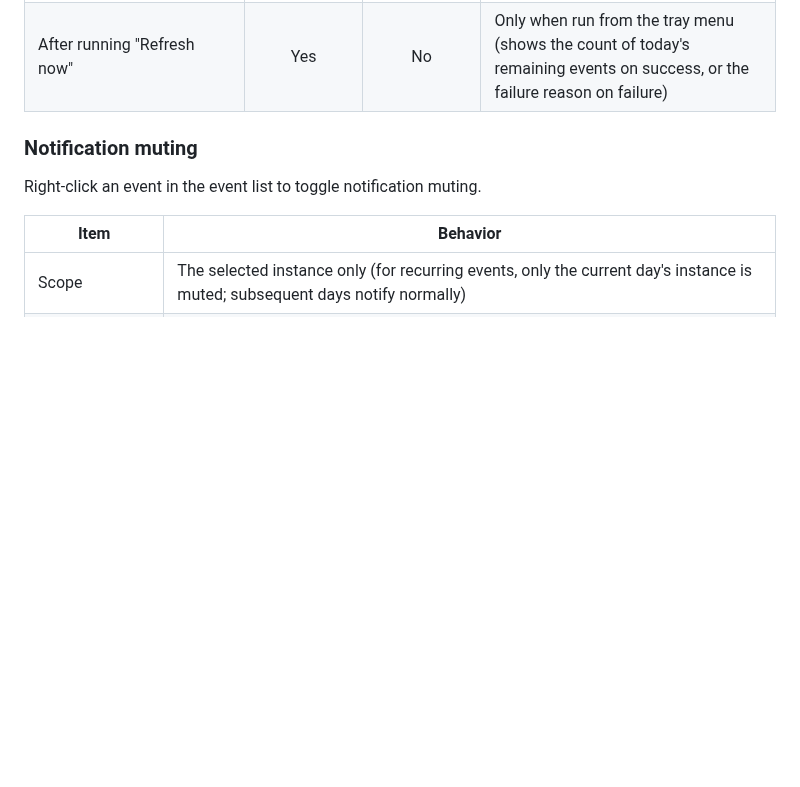
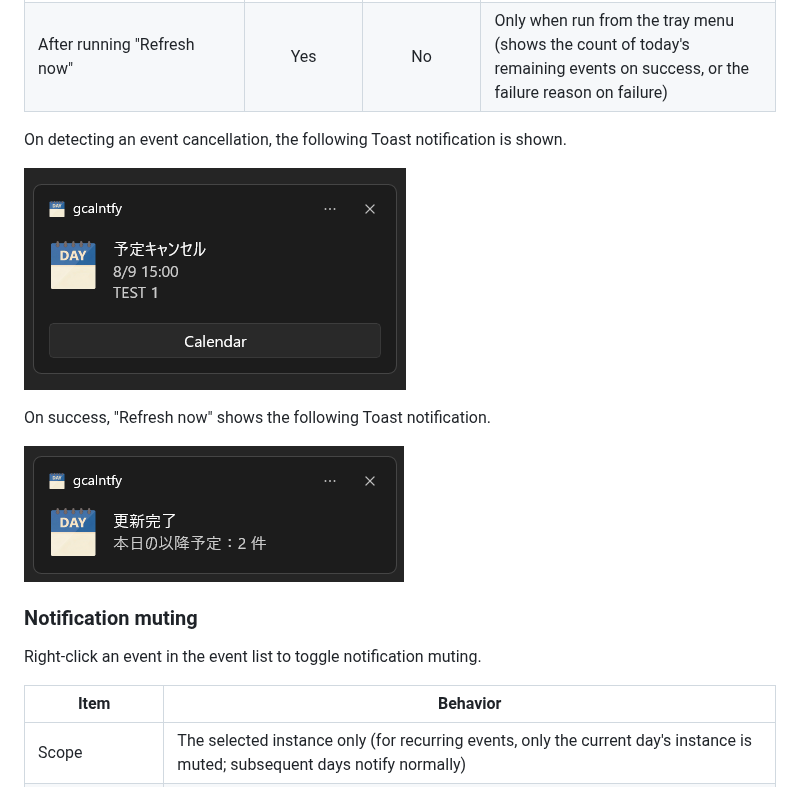
Before and after one commit to aviscaerulea/gcalntfy, a Markdown page: README.en.md, the part around the change. Drawn GitHub-style; pictures changed too: docs/images/cancel-toast.png (added), docs/images/update-toast.png (added); blank space fills up the shorter version.

```diff
--- a/README.en.md
+++ b/README.en.md
@@ -63,6 +63,14 @@ Recurring tasks never appear in the Google Calendar API's event list, so they ca
 | At the timing configured in the event's reminders | Yes | Yes | Only when the event has a popup reminder configured |
 | On detecting an event's date/time change, cancellation, or new addition | Yes | No | When a difference from the previous poll is detected (changes affecting only events more than one hour past their start time are generally not notified) |
 | After running "Refresh now" | Yes | No | Only when run from the tray menu (shows the count of today's remaining events on success, or the failure reason on failure) |
+
+On detecting an event cancellation, the following Toast notification is shown.
+
+![Toast notification shown when an event cancellation is detected](docs/images/cancel-toast.png)
+
+On success, "Refresh now" shows the following Toast notification.
+
+![Toast notification shown when "Refresh now" succeeds](docs/images/update-toast.png)
 
 ### Notification muting
 
```
Also changed, not shown: README.md (+8 -0 lines).
